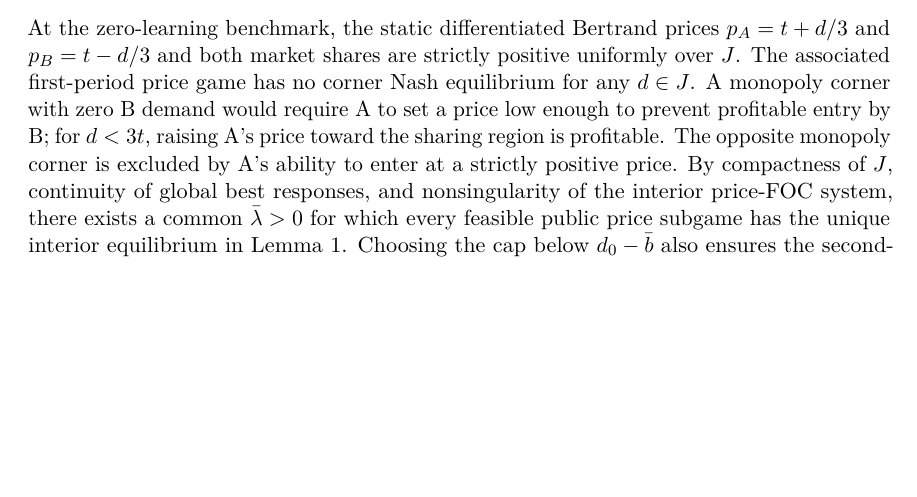
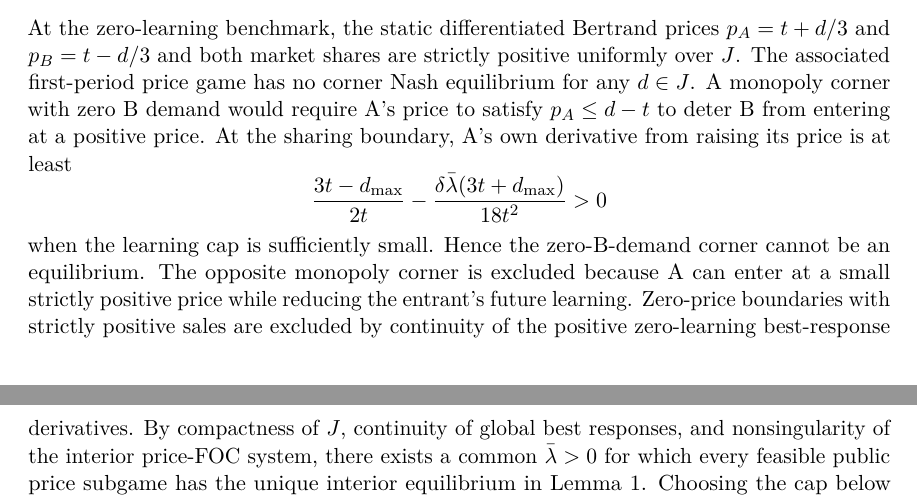
Before and after one commit to ryotamatsuki/rd-transparency-learning, a LaTeX paper (paper/main.tex): part of page 10 of 15 before the commit and two parts of pages 10 and 11 of 15 after it, the two joined at a grey line, cut so that both start at the same text, the shorter picture padded with empty space. Compiled offline with pdfLaTeX.

Commit message:
paper: make off-path global pricing boundary exclusion explicit

```diff
--- a/paper/main.tex
+++ b/paper/main.tex
@@ -356,11 +356,20 @@ The positive hidden optimum is unique for every feasible $d$. The global claim r
 At the zero-learning benchmark, the static differentiated Bertrand prices
 $p_A=t+d/3$ and $p_B=t-d/3$ and both market shares are strictly positive
 uniformly over $J$. The associated first-period price game has no corner
-Nash equilibrium for any $d\in J$. A monopoly corner with zero B demand
-would require A to set a price low enough to prevent profitable entry by B;
-for $d<3t$, raising A's price toward the sharing region is profitable.
-The opposite monopoly corner is excluded by A's ability to enter at a
-strictly positive price. By compactness of $J$, continuity of global
+Nash equilibrium for any $d\in J$. A monopoly corner with zero B demand would require A's price to
+satisfy $p_A\le d-t$ to deter B from entering at a positive price. At
+the sharing boundary, A's own derivative from raising its price is
+at least
+\[
+\frac{3t-d_{\max}}{2t}
+-\frac{\delta\bar\lambda(3t+d_{\max})}{18t^2}>0
+\]
+when the learning cap is sufficiently small. Hence the zero-B-demand
+corner cannot be an equilibrium. The opposite monopoly corner is
+excluded because A can enter at a small strictly positive price while
+reducing the entrant's future learning. Zero-price boundaries with
+strictly positive sales are excluded by continuity of the positive
+zero-learning best-response derivatives. By compactness of $J$, continuity of global
 best responses, and nonsingularity of the interior price-FOC system,
 there exists a common $\bar\lambda>0$ for which every feasible
 public price subgame has the unique interior equilibrium in
```
